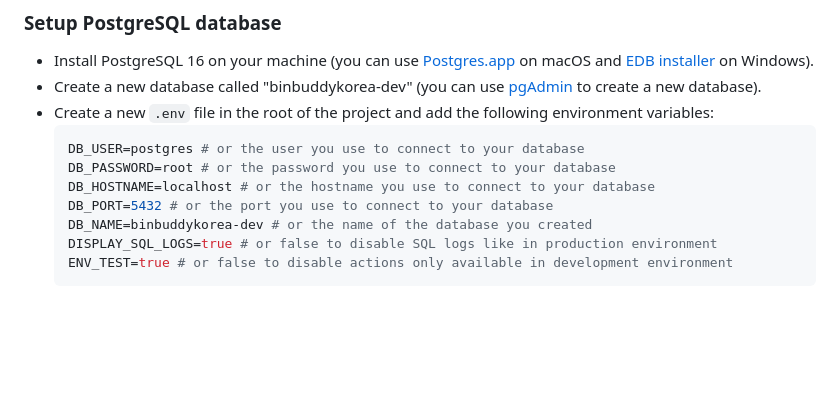
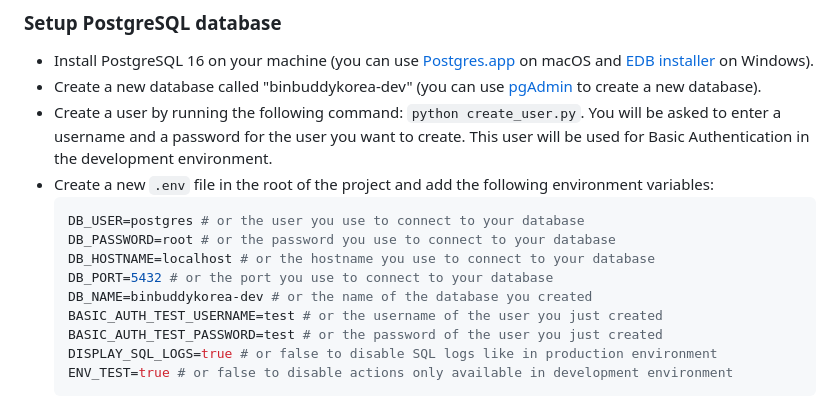
Before and after one commit to stephane-rbn/binbuddykorea-api, a Markdown page: README.md, the part around the change. GitHub-like rendering; blank space fills up the shorter version.

````diff
--- a/README.md
+++ b/README.md
@@ -37,6 +37,7 @@ Recycling in South Korea has now become easy.
 ### Setup PostgreSQL database
 - Install PostgreSQL 16 on your machine (you can use [Postgres.app](https://postgresapp.com/) on macOS and [EDB installer](https://www.postgresql.org/download/windows/) on Windows).
 - Create a new database called "binbuddykorea-dev" (you can use [pgAdmin](https://www.pgadmin.org/download/) to create a new database).
+- Create a user by running the following command: `python create_user.py`. You will be asked to enter a username and a password for the user you want to create. This user will be used for Basic Authentication in the development environment.
 - Create a new `.env` file in the root of the project and add the following environment variables:
   ```bash
   DB_USER=postgres # or the user you use to connect to your database
@@ -44,6 +45,8 @@ Recycling in South Korea has now become easy.
   DB_HOSTNAME=localhost # or the hostname you use to connect to your database
   DB_PORT=5432 # or the port you use to connect to your database
   DB_NAME=binbuddykorea-dev # or the name of the database you created
+  BASIC_AUTH_TEST_USERNAME=test # or the username of the user you just created
+  BASIC_AUTH_TEST_PASSWORD=test # or the password of the user you just created
   DISPLAY_SQL_LOGS=true # or false to disable SQL logs like in production environment
   ENV_TEST=true # or false to disable actions only available in development environment
   ```
````
